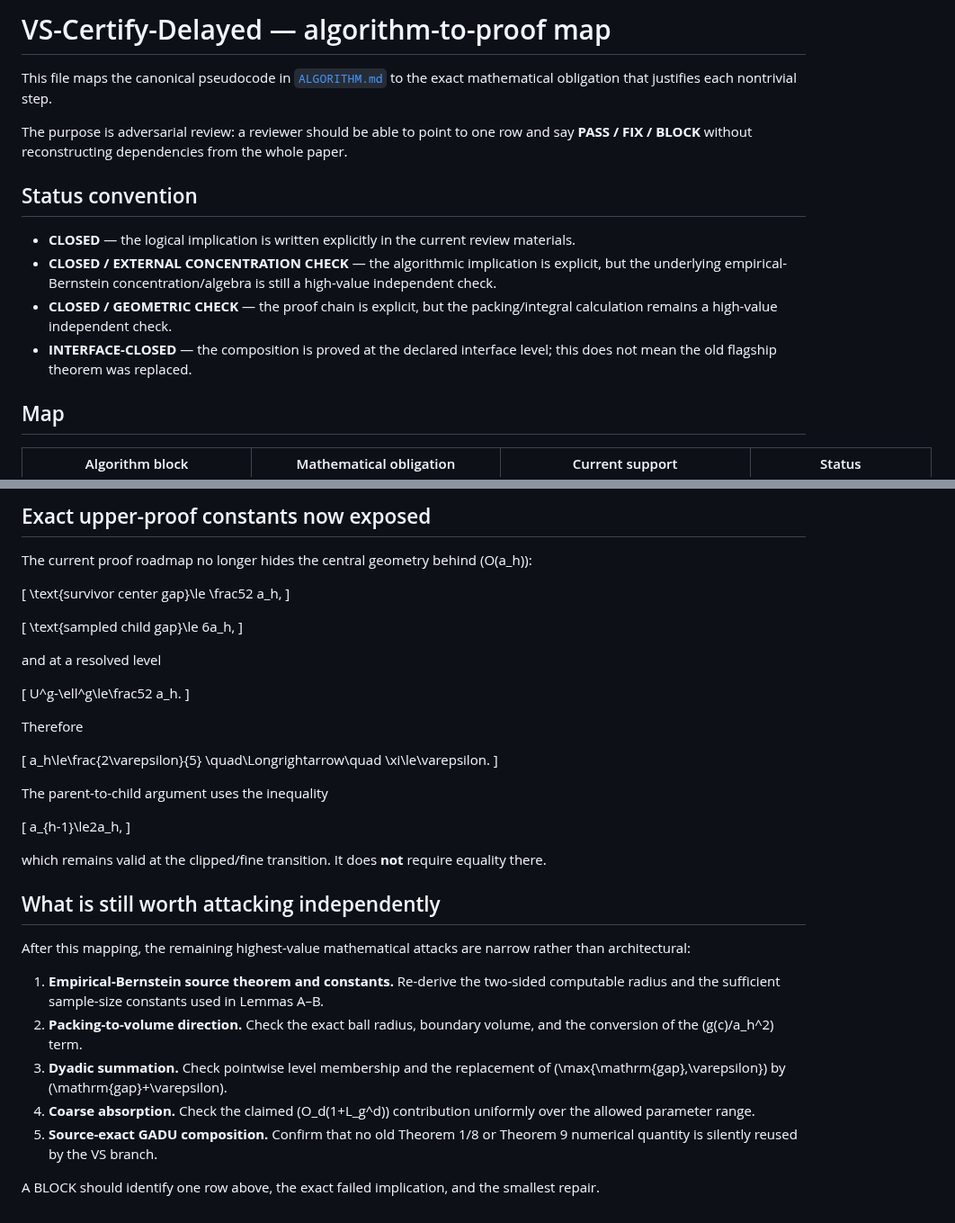
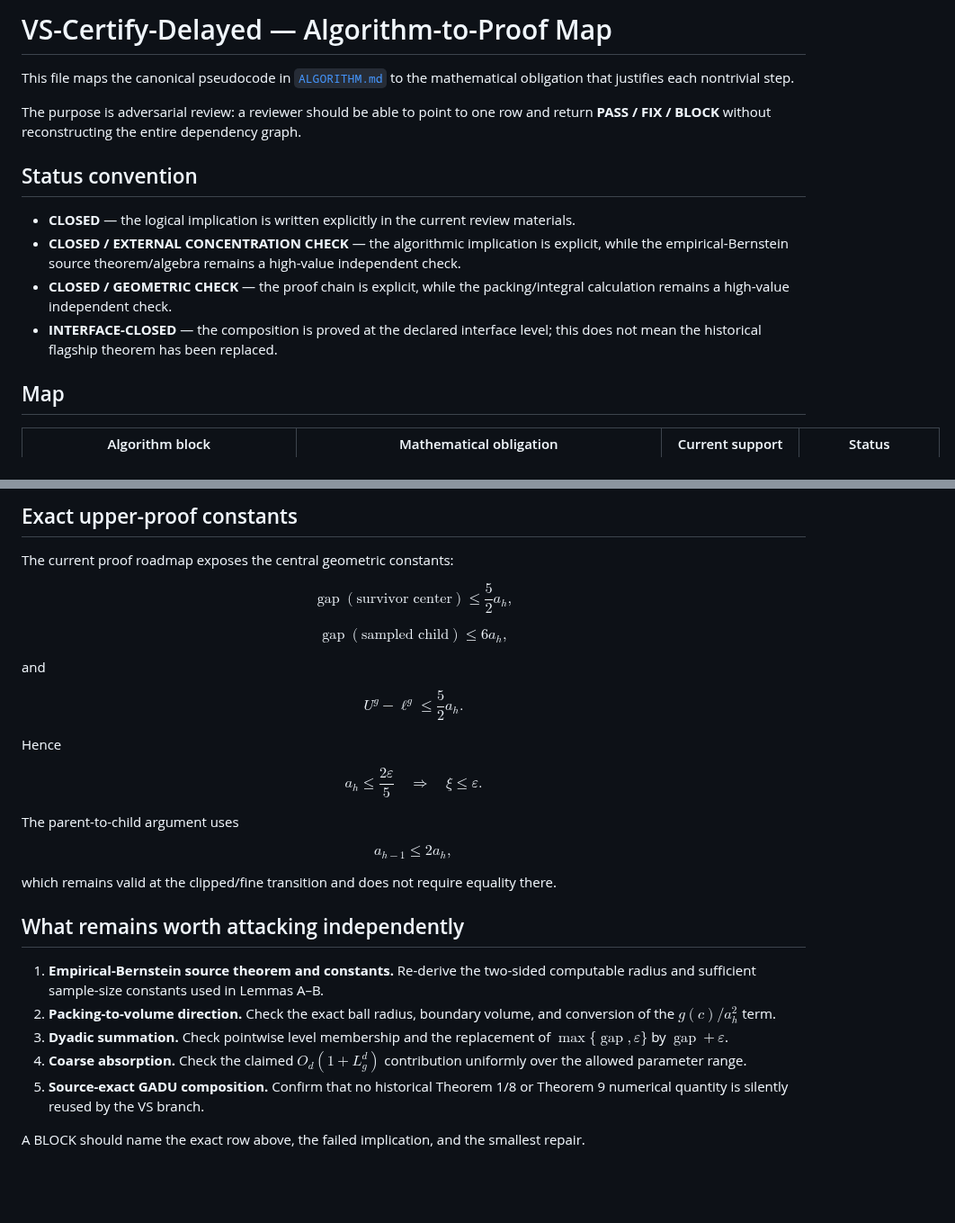
Before and after one commit to RybakovAlexeyN/gadu_team_review, a Markdown page: theory/ALGORITHM_PROOF_MAP.md, 2 parts joined by grey strips. Shown at 90% size. Drawn GitHub-style; blank space fills up the shorter version.

Commit message:
Polish theory/ALGORITHM_PROOF_MAP.md with reader-first LaTeX formatting

```diff
--- a/theory/ALGORITHM_PROOF_MAP.md
+++ b/theory/ALGORITHM_PROOF_MAP.md
@@ -1,15 +1,15 @@
-# VS-Certify-Delayed — algorithm-to-proof map
+# VS-Certify-Delayed — Algorithm-to-Proof Map
 
-This file maps the canonical pseudocode in [`ALGORITHM.md`](../ALGORITHM.md) to the exact mathematical obligation that justifies each nontrivial step.
+This file maps the canonical pseudocode in [`ALGORITHM.md`](../ALGORITHM.md) to the mathematical obligation that justifies each nontrivial step.
 
-The purpose is adversarial review: a reviewer should be able to point to one row and say **PASS / FIX / BLOCK** without reconstructing dependencies from the whole paper.
+The purpose is adversarial review: a reviewer should be able to point to one row and return **PASS / FIX / BLOCK** without reconstructing the entire dependency graph.
 
 ## Status convention
 
 - **CLOSED** — the logical implication is written explicitly in the current review materials.
-- **CLOSED / EXTERNAL CONCENTRATION CHECK** — the algorithmic implication is explicit, but the underlying empirical-Bernstein concentration/algebra is still a high-value independent check.
-- **CLOSED / GEOMETRIC CHECK** — the proof chain is explicit, but the packing/integral calculation remains a high-value independent check.
-- **INTERFACE-CLOSED** — the composition is proved at the declared interface level; this does not mean the old flagship theorem was replaced.
+- **CLOSED / EXTERNAL CONCENTRATION CHECK** — the algorithmic implication is explicit, while the empirical-Bernstein source theorem/algebra remains a high-value independent check.
+- **CLOSED / GEOMETRIC CHECK** — the proof chain is explicit, while the packing/integral calculation remains a high-value independent check.
+- **INTERFACE-CLOSED** — the composition is proved at the declared interface level; this does not mean the historical flagship theorem has been replaced.
 
 ## Map
 
@@ -49,46 +49,50 @@ The purpose is adversarial review: a reviewer should be able to point to one row
 
-## Exact upper-proof constants now exposed
+## Exact upper-proof constants
 
-The current proof roadmap no longer hides the central geometry behind \(O(a_h)\):
+The current proof roadmap exposes the central geometric constants:
 
-\[
-\text{survivor center gap}\le \frac52 a_h,
-\]
+$$
+\operatorname{gap}(\text{survivor center})
+\le
+\frac52a_h,
+$$
 
-\[
-\text{sampled child gap}\le 6a_h,
-\]
+$$
+\operatorname{gap}(\text{sampled child})
+\le
+6a_h,
+$$
 
-and at a resolved level
+and
 
-\[
-U^g-\ell^g\le\frac52 a_h.
-\]
+$$
+U^g-\ell^g
+\le
+\frac52a_h.
+$$
 
-Therefore
+Hence
 
-\[
+$$
 a_h\le\frac{2\varepsilon}{5}
 \quad\Longrightarrow\quad
 \xi\le\varepsilon.
-\]
+$$
 
-The parent-to-child argument uses the inequality
+The parent-to-child argument uses
 
-\[
+$$
 a_{h-1}\le2a_h,
-\]
+$$
 
-which remains valid at the clipped/fine transition. It does **not** require equality there.
+which remains valid at the clipped/fine transition and does not require equality there.
 
-## What is still worth attacking independently
+## What remains worth attacking independently
 
-After this mapping, the remaining highest-value mathematical attacks are narrow rather than architectural:
+1. **Empirical-Bernstein source theorem and constants.** Re-derive the two-sided computable radius and sufficient sample-size constants used in Lemmas A–B.
+2. **Packing-to-volume direction.** Check the exact ball radius, boundary volume, and conversion of the $g(c)/a_h^2$ term.
+3. **Dyadic summation.** Check pointwise level membership and the replacement of $\max\{\operatorname{gap},\varepsilon\}$ by $\operatorname{gap}+\varepsilon$.
+4. **Coarse absorption.** Check the claimed $O_d(1+L_g^d)$ contribution uniformly over the allowed parameter range.
+5. **Source-exact GADU composition.** Confirm that no historical Theorem 1/8 or Theorem 9 numerical quantity is silently reused by the VS branch.
 
-1. **Empirical-Bernstein source theorem and constants.** Re-derive the two-sided computable radius and the sufficient sample-size constants used in Lemmas A–B.
-2. **Packing-to-volume direction.** Check the exact ball radius, boundary volume, and the conversion of the \(g(c)/a_h^2\) term.
-3. **Dyadic summation.** Check pointwise level membership and the replacement of \(\max\{\mathrm{gap},\varepsilon\}\) by \(\mathrm{gap}+\varepsilon\).
-4. **Coarse absorption.** Check the claimed \(O_d(1+L_g^d)\) contribution uniformly over the allowed parameter range.
-5. **Source-exact GADU composition.** Confirm that no old Theorem 1/8 or Theorem 9 numerical quantity is silently reused by the VS branch.
-
-A BLOCK should identify one row above, the exact failed implication, and the smallest repair.
+A BLOCK should name the exact row above, the failed implication, and the smallest repair.
```
Also changed, not shown: other parts of theory/ALGORITHM_PROOF_MAP.md (+31 -31 lines).
